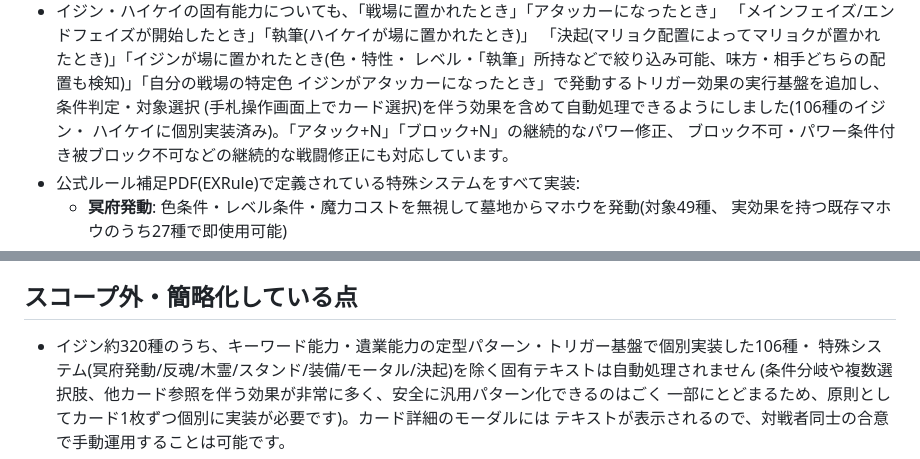
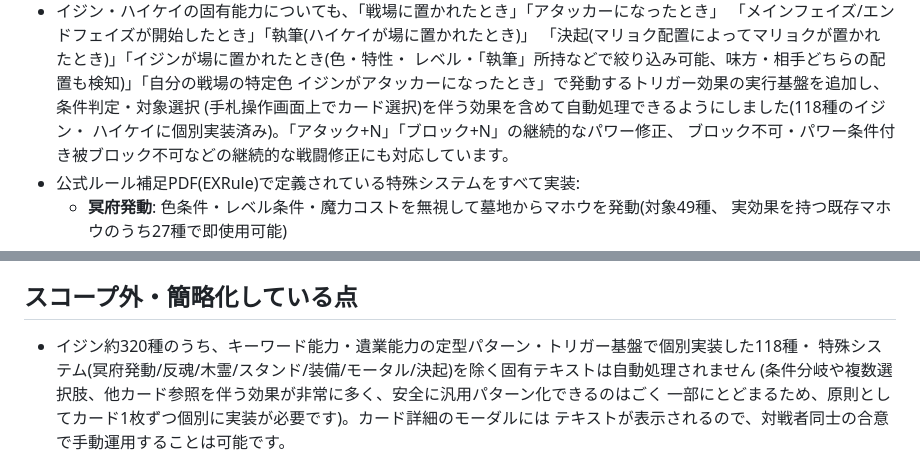
Before and after one commit to nukiya-boop/ijinndennonrain, a Markdown page: README.md, 2 parts joined by grey strips. Drawn GitHub-style.

Commit message:
READMEの個別実装数を最新値(118種)に更新
Co-Authored-By: Claude Sonnet 5 <noreply@anthropic.com>
Claude-Session: https://claude.ai/code/session_01KgQXZmifiGkG8kDMWMrqXA

```diff
--- a/README.md
+++ b/README.md
@@ -51,7 +51,7 @@ npm start
   「決起(マリョク配置によってマリョクが置かれたとき)」「イジンが場に置かれたとき(色・特性・
   レベル・「執筆」所持などで絞り込み可能、味方・相手どちらの配置も検知)」「自分の戦場の特定色
   イジンがアタッカーになったとき」で発動するトリガー効果の実行基盤を追加し、条件判定・対象選択
-  (手札操作画面上でカード選択)を伴う効果を含めて自動処理できるようにしました(106種のイジン・
+  (手札操作画面上でカード選択)を伴う効果を含めて自動処理できるようにしました(118種のイジン・
   ハイケイに個別実装済み)。「アタック+N」「ブロック+N」の継続的なパワー修正、
   ブロック不可・パワー条件付き被ブロック不可などの継続的な戦闘修正にも対応しています。
 - 公式ルール補足PDF(EXRule)で定義されている特殊システムをすべて実装:
@@ -98,7 +98,7 @@ CPU対戦の相手デッキは、「天草絵巻」サイト(ijinden-amakusaemak
 
 ## スコープ外・簡略化している点
 
-- イジン約320種のうち、キーワード能力・遺業能力の定型パターン・トリガー基盤で個別実装した106種・
+- イジン約320種のうち、キーワード能力・遺業能力の定型パターン・トリガー基盤で個別実装した118種・
   特殊システム(冥府発動/反魂/木霊/スタンド/装備/モータル/決起)を除く固有テキストは自動処理されません
   (条件分岐や複数選択肢、他カード参照を伴う効果が非常に多く、安全に汎用パターン化できるのはごく
   一部にとどまるため、原則としてカード1枚ずつ個別に実装が必要です)。カード詳細のモーダルには
```
